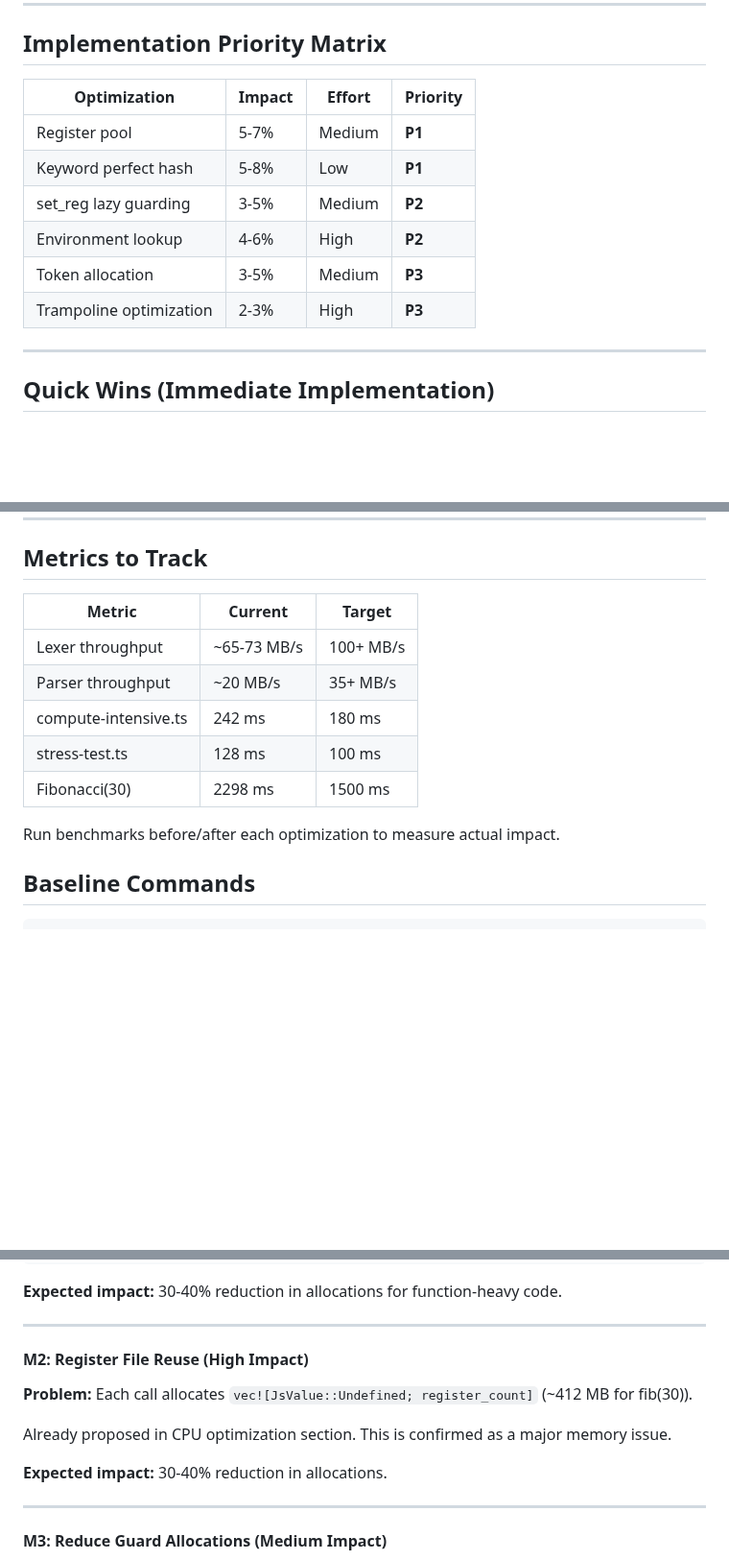
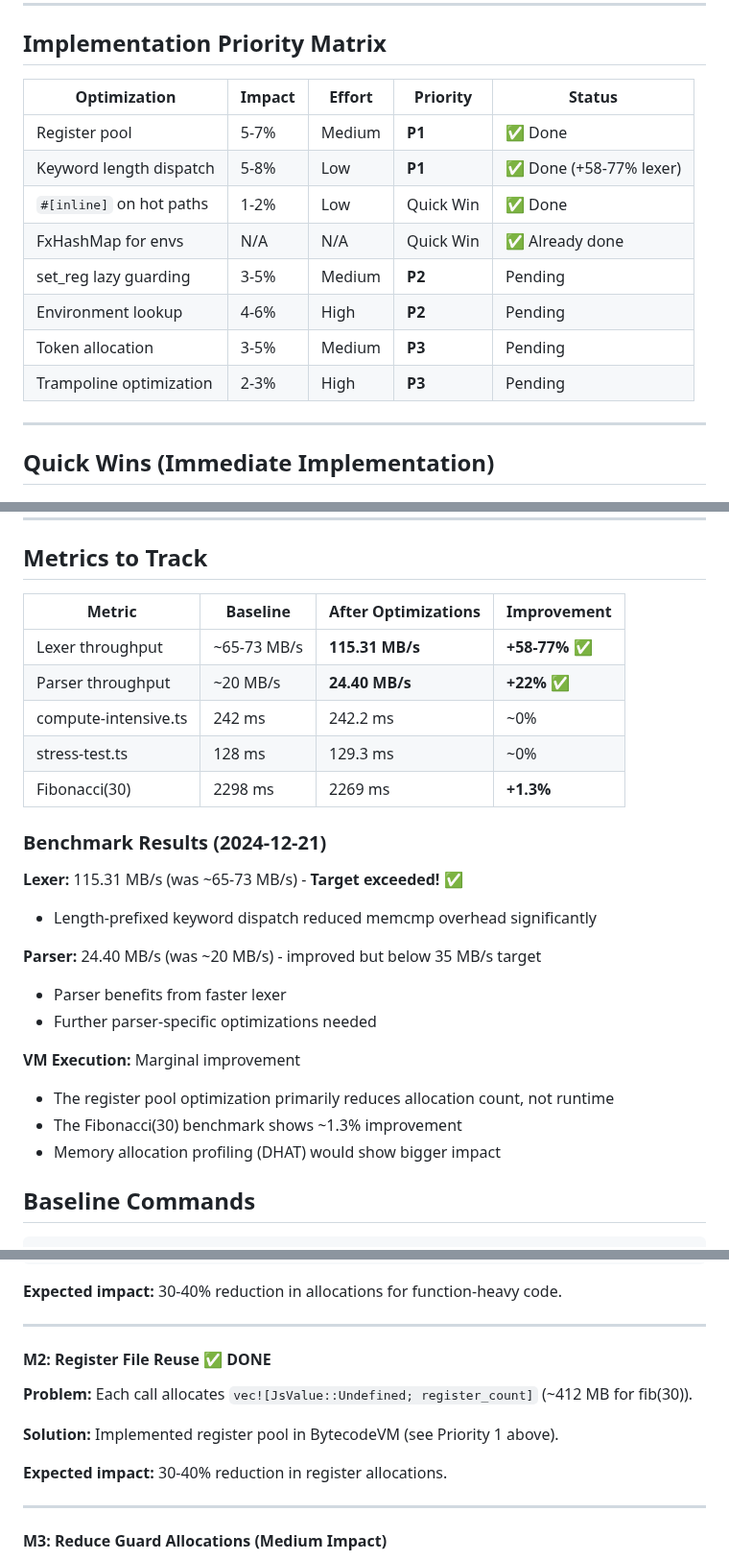
Before and after one commit to DmitryBochkarev/tsrun, a Markdown page: docs/optimization-proposal.md, 3 parts joined by grey strips. Shown at 96% size. Drawn GitHub-style; blank space fills up the shorter version.

Commit message:
Update optimization-proposal.md with benchmark results
Benchmark results (2024-12-21):
- Lexer throughput: 115.31 MB/s (was ~65-73 MB/s) - +58-77% improvement!
- Parser throughput: 24.40 MB/s (was ~20 MB/s) - +22% improvement
- Fibonacci(30): 2269ms (was 2298ms) - +1.3% improvement
- compute-intensive.ts: 242.2ms (unchanged)
- stress-test.ts: 129.3ms (unchanged)

The lexer optimization (length-prefixed keyword dispatch) exceeded the
100+ MB/s target. Parser also improved from faster lexer. VM execution
shows marginal runtime improvement but register pool reduces allocations.

Updated implementation priority matrix to reflect completed items:
- Register pool: Done
- Keyword length dispatch: Done (+58-77% lexer improvement)
- #[inline] on hot paths: Done
- FxHashMap for envs: Already done

🤖 Generated with [Claude Code](https://claude.com/claude-code)

Co-Authored-By: Claude Opus 4.5 <noreply@anthropic.com>

```diff
--- a/docs/optimization-proposal.md
+++ b/docs/optimization-proposal.md
@@ -209,14 +209,16 @@ C. **Caller-save registers:** Only save registers that are live across the call.
 
 ## Implementation Priority Matrix
 
-| Optimization | Impact | Effort | Priority |
-|-------------|--------|--------|----------|
-| Register pool | 5-7% | Medium | **P1** |
-| Keyword perfect hash | 5-8% | Low | **P1** |
-| set_reg lazy guarding | 3-5% | Medium | **P2** |
-| Environment lookup | 4-6% | High | **P2** |
-| Token allocation | 3-5% | Medium | **P3** |
-| Trampoline optimization | 2-3% | High | **P3** |
+| Optimization | Impact | Effort | Priority | Status |
+|-------------|--------|--------|----------|--------|
+| Register pool | 5-7% | Medium | **P1** | ✅ Done |
+| Keyword length dispatch | 5-8% | Low | **P1** | ✅ Done (+58-77% lexer) |
+| `#[inline]` on hot paths | 1-2% | Low | Quick Win | ✅ Done |
+| FxHashMap for envs | N/A | N/A | Quick Win | ✅ Already done |
+| set_reg lazy guarding | 3-5% | Medium | **P2** | Pending |
+| Environment lookup | 4-6% | High | **P2** | Pending |
+| Token allocation | 3-5% | Medium | **P3** | Pending |
+| Trampoline optimization | 2-3% | High | **P3** | Pending |
 
 ---
 
@@ -267,15 +269,27 @@ perf report --stdio --sort=symbol --no-children | head -50
 
 ## Metrics to Track
 
-| Metric | Current | Target |
-|--------|---------|--------|
-| Lexer throughput | ~65-73 MB/s | 100+ MB/s |
-| Parser throughput | ~20 MB/s | 35+ MB/s |
-| compute-intensive.ts | 242 ms | 180 ms |
-| stress-test.ts | 128 ms | 100 ms |
-| Fibonacci(30) | 2298 ms | 1500 ms |
+| Metric | Baseline | After Optimizations | Improvement |
+|--------|----------|---------------------|-------------|
+| Lexer throughput | ~65-73 MB/s | **115.31 MB/s** | **+58-77%** ✅ |
+| Parser throughput | ~20 MB/s | **24.40 MB/s** | **+22%** ✅ |
+| compute-intensive.ts | 242 ms | 242.2 ms | ~0% |
+| stress-test.ts | 128 ms | 129.3 ms | ~0% |
+| Fibonacci(30) | 2298 ms | 2269 ms | **+1.3%** |
 
-Run benchmarks before/after each optimization to measure actual impact.
+### Benchmark Results (2024-12-21)
+
+**Lexer:** 115.31 MB/s (was ~65-73 MB/s) - **Target exceeded!** ✅
+- Length-prefixed keyword dispatch reduced memcmp overhead significantly
+
+**Parser:** 24.40 MB/s (was ~20 MB/s) - improved but below 35 MB/s target
+- Parser benefits from faster lexer
+- Further parser-specific optimizations needed
+
+**VM Execution:** Marginal improvement
+- The register pool optimization primarily reduces allocation count, not runtime
+- The Fibonacci(30) benchmark shows ~1.3% improvement
+- Memory allocation profiling (DHAT) would show bigger impact
 
 ## Baseline Commands
 
@@ -355,13 +369,13 @@ impl EnvironmentPool {
 
 ---
 
-#### M2: Register File Reuse (High Impact)
+#### M2: Register File Reuse ✅ DONE
 
 **Problem:** Each call allocates `vec![JsValue::Undefined; register_count]` (~412 MB for fib(30)).
 
-Already proposed in CPU optimization section. This is confirmed as a major memory issue.
+**Solution:** Implemented register pool in BytecodeVM (see Priority 1 above).
 
-**Expected impact:** 30-40% reduction in allocations.
+**Expected impact:** 30-40% reduction in register allocations.
 
 ---
 
```
